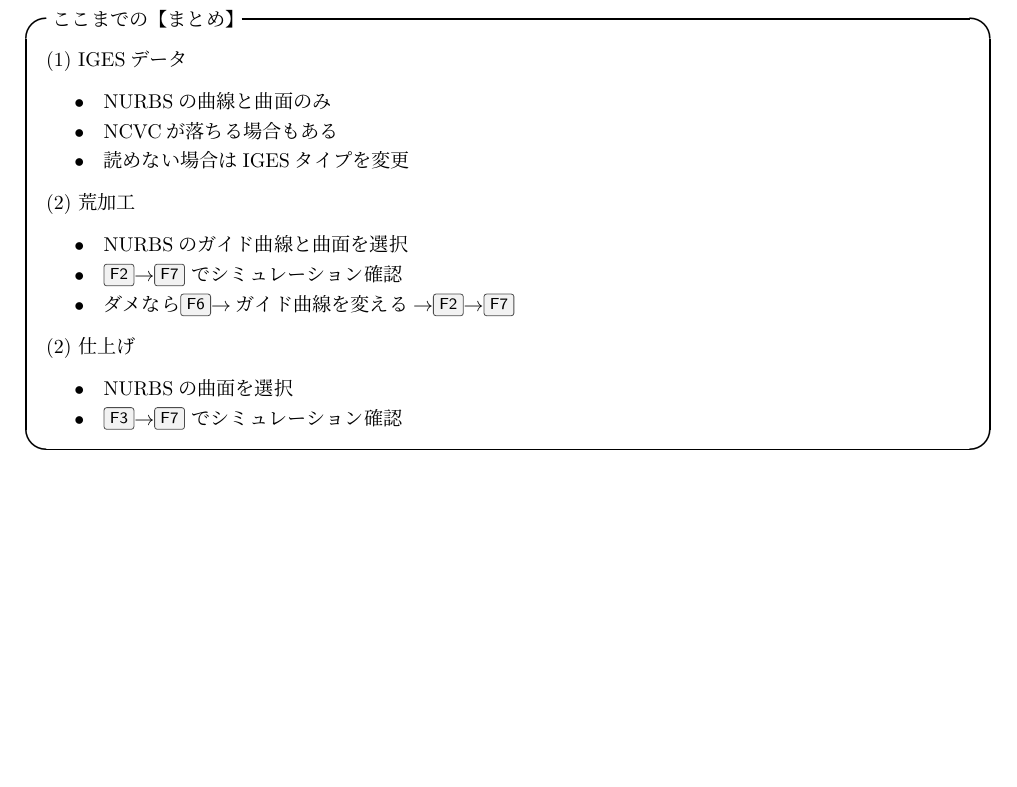
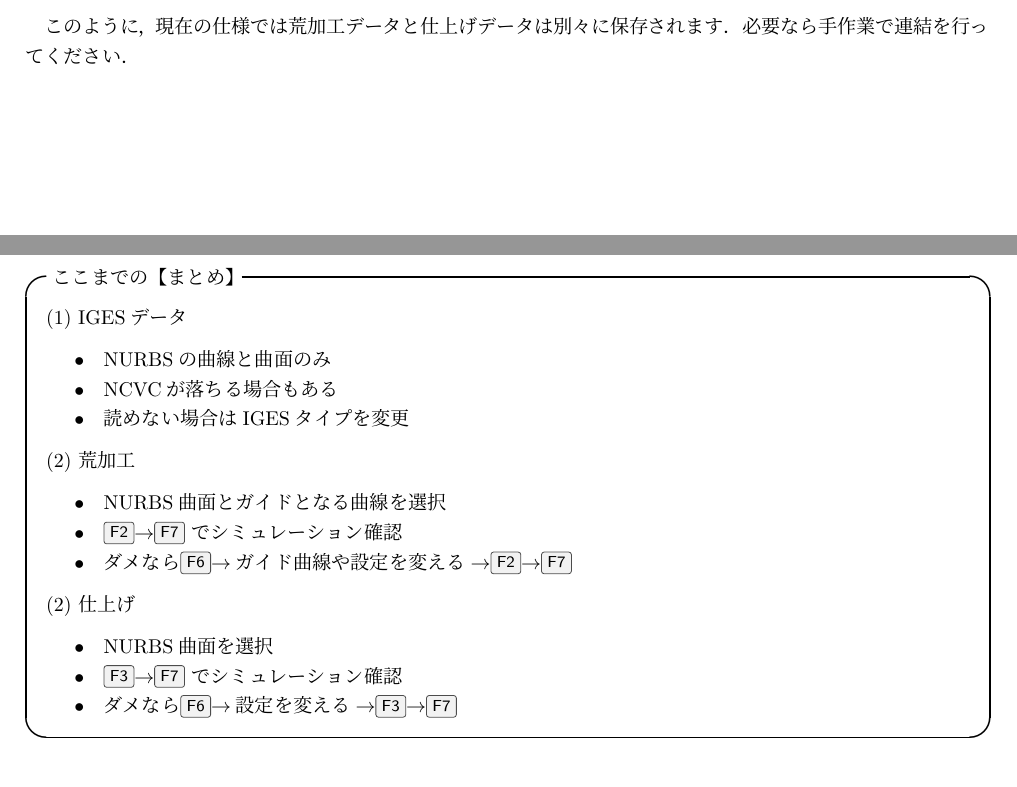
Before and after one commit to NCVC-CAM/NCVC.doc7, a LaTeX document (NCVC7.tex, which reads No3/part30.tex): part of page 13 of 13 before the commit and two parts of pages 12 and 13 of 13 after it, the two joined at a grey line, cut at the place of the change. Compiled offline with upLaTeX and dvipdfmx.

```diff
--- a/No3/part30.tex
+++ b/No3/part30.tex
@@ -67,6 +67,8 @@
 \label{fig:ncvc35}
 \end{figure}
 
+　このように，現在の仕様では荒加工データと仕上げデータは別々に保存されます．
+必要なら手作業で連結を行ってください．
 
 %\vspace*{3zh}
 \newpage
@@ -79,13 +81,14 @@
 \end{itemize}
 (2) 荒加工
 \begin{itemize}
-\item NURBSのガイド曲線と曲面を選択
+\item NURBS曲面とガイドとなる曲線を選択
 \item \keys{F2}$\rightarrow$\keys{F7} でシミュレーション確認
-\item ダメなら\keys{F6}$\rightarrow$ガイド曲線を変える$\rightarrow$\keys{F2}$\rightarrow$\keys{F7}
+\item ダメなら\keys{F6}$\rightarrow$ガイド曲線や設定を変える$\rightarrow$\keys{F2}$\rightarrow$\keys{F7}
 \end{itemize}
 (2) 仕上げ
 \begin{itemize}
-\item NURBSの曲面を選択
+\item NURBS曲面を選択
 \item \keys{F3}$\rightarrow$\keys{F7} でシミュレーション確認
+\item ダメなら\keys{F6}$\rightarrow$設定を変える$\rightarrow$\keys{F3}$\rightarrow$\keys{F7}
 \end{itemize}
 \end{itembox}
```
Also changed, not shown: NCVC7.pdf, No3/fig/fig31.png, No3/fig/fig32.png, No3/fig/fig33.png, No3/fig/fig35.png.
